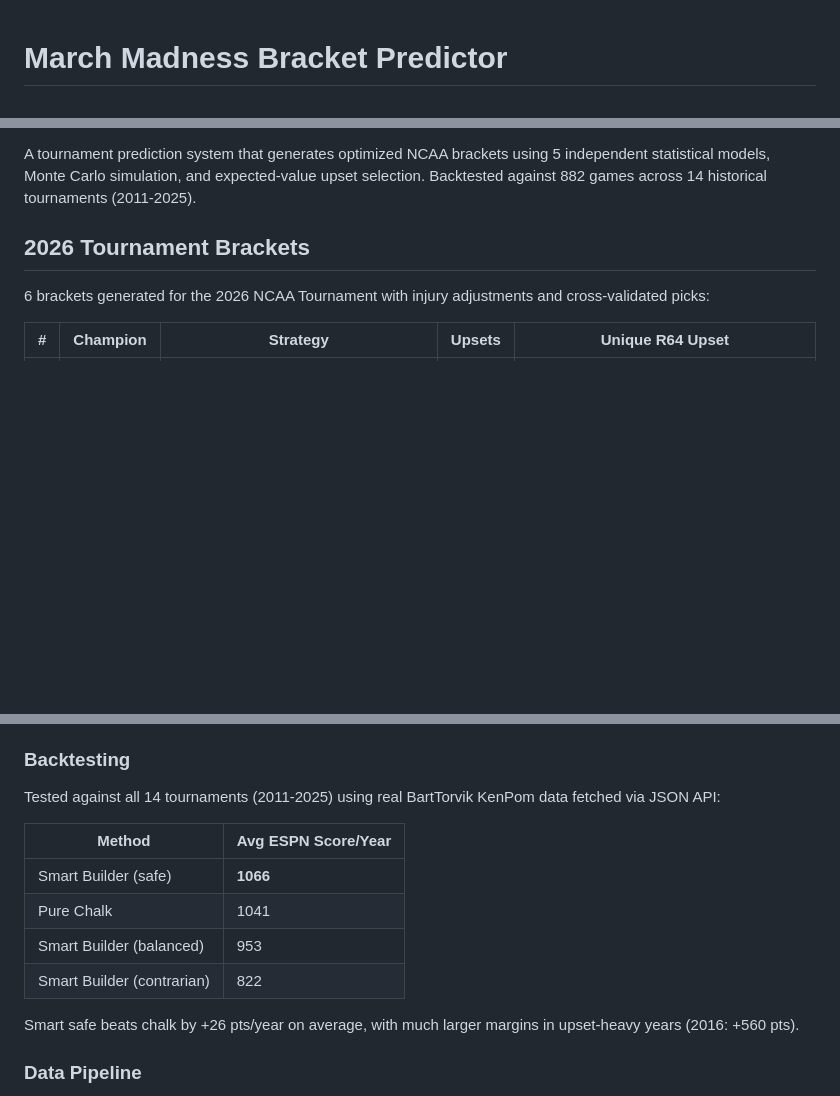
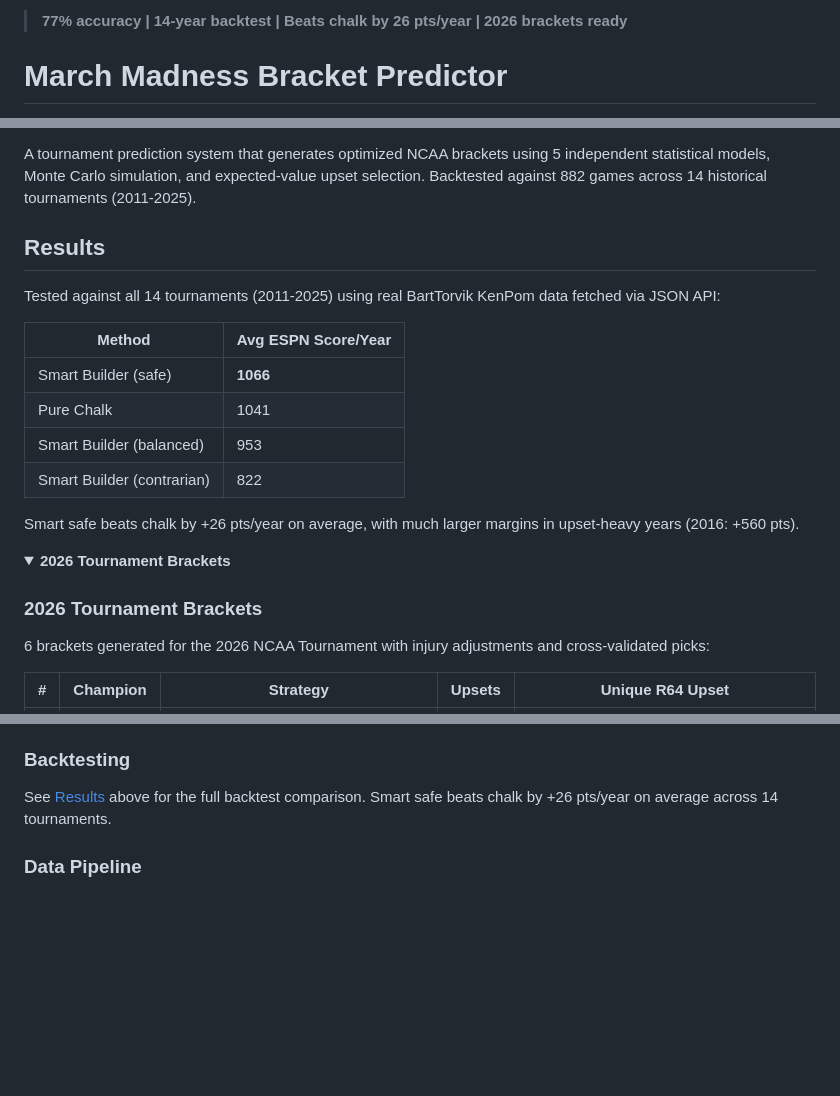
Before and after one commit to seang1121/ncaab-MarchMadness-Trend-analysis, a Markdown page: README.md, 3 parts joined by grey strips. Drawn GitHub-style; folded sections open; blank space fills up the shorter version.

Commit message:
Add hero stats, badges, and collapsible brackets to README

```diff
--- a/README.md
+++ b/README.md
@@ -1 +1,3 @@
+> **77% accuracy | 14-year backtest | Beats chalk by 26 pts/year | 2026 brackets ready**
+
 # March Madness Bracket Predictor
@@ -2,7 +10,23 @@
 
 A tournament prediction system that generates optimized NCAA brackets using 5 independent statistical models, Monte Carlo simulation, and expected-value upset selection. Backtested against 882 games across 14 historical tournaments (2011-2025).
 
-## 2026 Tournament Brackets
+## Results
+
+Tested against all 14 tournaments (2011-2025) using real BartTorvik KenPom data fetched via JSON API:
+
+| Method | Avg ESPN Score/Year |
+|--------|-------------------|
+| Smart Builder (safe) | **1066** |
+| Pure Chalk | 1041 |
+| Smart Builder (balanced) | 953 |
+| Smart Builder (contrarian) | 822 |
+
+Smart safe beats chalk by +26 pts/year on average, with much larger margins in upset-heavy years (2016: +560 pts).
+
+<details>
+<summary><strong>2026 Tournament Brackets</strong></summary>
+
+### 2026 Tournament Brackets
 
 6 brackets generated for the 2026 NCAA Tournament with injury adjustments and cross-validated picks:
 
@@ -69,16 +95,7 @@ Upsets are picked only when the underdog's EV exceeds the favorite's EV. Three m
 
 ### Backtesting
 
-Tested against all 14 tournaments (2011-2025) using real BartTorvik KenPom data fetched via JSON API:
-
-| Method | Avg ESPN Score/Year |
-|--------|-------------------|
-| Smart Builder (safe) | **1066** |
-| Pure Chalk | 1041 |
-| Smart Builder (balanced) | 953 |
-| Smart Builder (contrarian) | 822 |
-
-Smart safe beats chalk by +26 pts/year on average, with much larger margins in upset-heavy years (2016: +560 pts).
+See [Results](#results) above for the full backtest comparison. Smart safe beats chalk by +26 pts/year on average across 14 tournaments.
 
 ### Data Pipeline
 
```
Also changed, not shown: other parts of README.md (+8 -0 lines).
